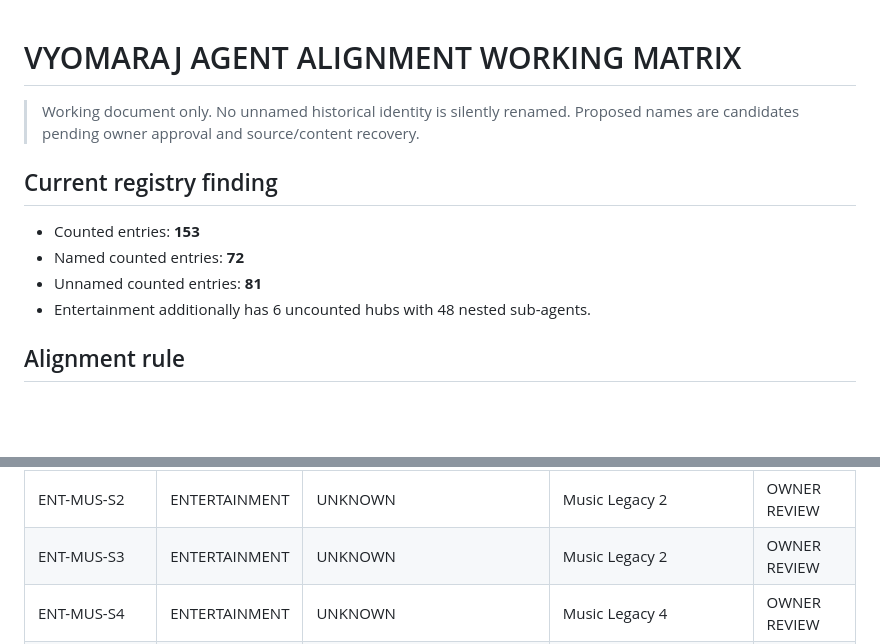
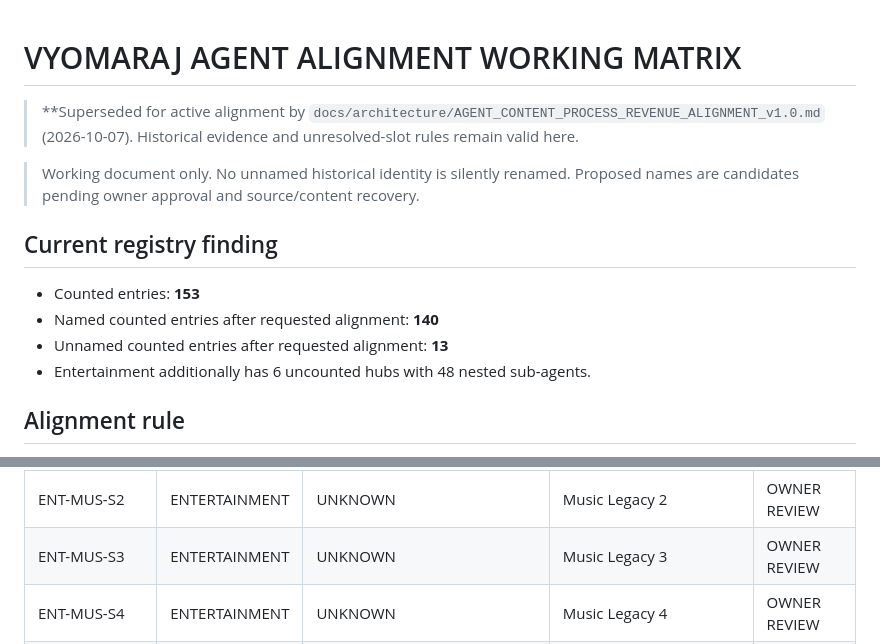
Before and after one commit to Vyomaraj1356/Vyomarajai, a Markdown page: docs/architecture/AGENT_ALIGNMENT_WORKING_MATRIX_v1.0.md, 2 parts joined by grey strips. Drawn GitHub-style; blank space fills up the shorter version.

Commit message:
Update alignment working matrix after owner-directed content alignment

```diff
--- a/docs/architecture/AGENT_ALIGNMENT_WORKING_MATRIX_v1.0.md
+++ b/docs/architecture/AGENT_ALIGNMENT_WORKING_MATRIX_v1.0.md
@@ -1,11 +1,13 @@
 # VYOMARAJ AGENT ALIGNMENT WORKING MATRIX
+
+> **Superseded for active alignment by `docs/architecture/AGENT_CONTENT_PROCESS_REVENUE_ALIGNMENT_v1.0.md` (2026-10-07). Historical evidence and unresolved-slot rules remain valid here.
 
 > Working document only. No unnamed historical identity is silently renamed. Proposed names are candidates pending owner approval and source/content recovery.
 
 ## Current registry finding
 - Counted entries: **153**
-- Named counted entries: **72**
-- Unnamed counted entries: **81**
+- Named counted entries after requested alignment: **140**
+- Unnamed counted entries after requested alignment: **13**
 - Entertainment additionally has 6 uncounted hubs with 48 nested sub-agents.
 
 ## Alignment rule
@@ -90,7 +92,7 @@
 | ENT-MOVIE-S6 | ENTERTAINMENT | UNKNOWN | Movie Legacy 6 | OWNER REVIEW |
 | ENT-MUS-S1 | ENTERTAINMENT | UNKNOWN | Music Legacy 1 | OWNER REVIEW |
 | ENT-MUS-S2 | ENTERTAINMENT | UNKNOWN | Music Legacy 2 | OWNER REVIEW |
-| ENT-MUS-S3 | ENTERTAINMENT | UNKNOWN | Music Legacy 2 | OWNER REVIEW |
+| ENT-MUS-S3 | ENTERTAINMENT | UNKNOWN | Music Legacy 3 | OWNER REVIEW |
 | ENT-MUS-S4 | ENTERTAINMENT | UNKNOWN | Music Legacy 4 | OWNER REVIEW |
 | ENT-MUS-S5 | ENTERTAINMENT | UNKNOWN | Music Legacy 5 | OWNER REVIEW |
 | ENT-MUS-S6 | ENTERTAINMENT | UNKNOWN | Music Legacy 6 | OWNER REVIEW |
```
